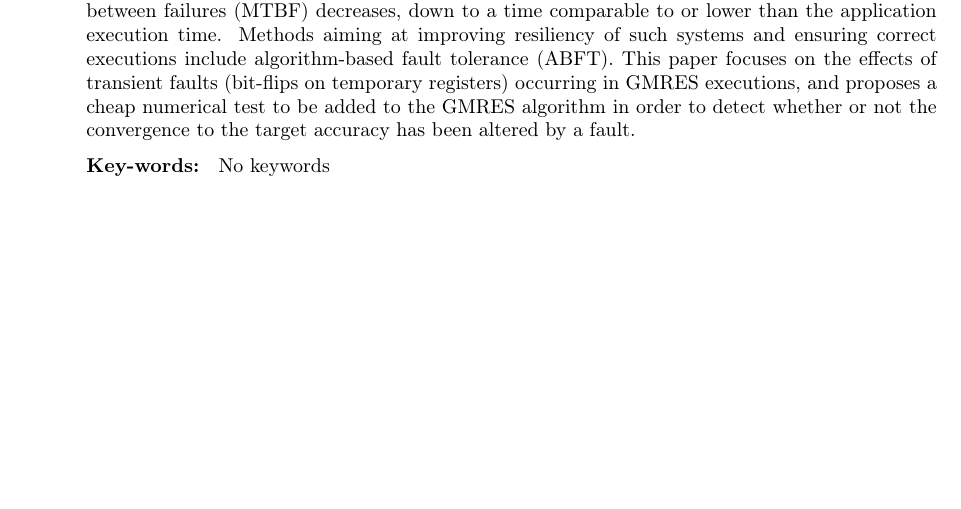
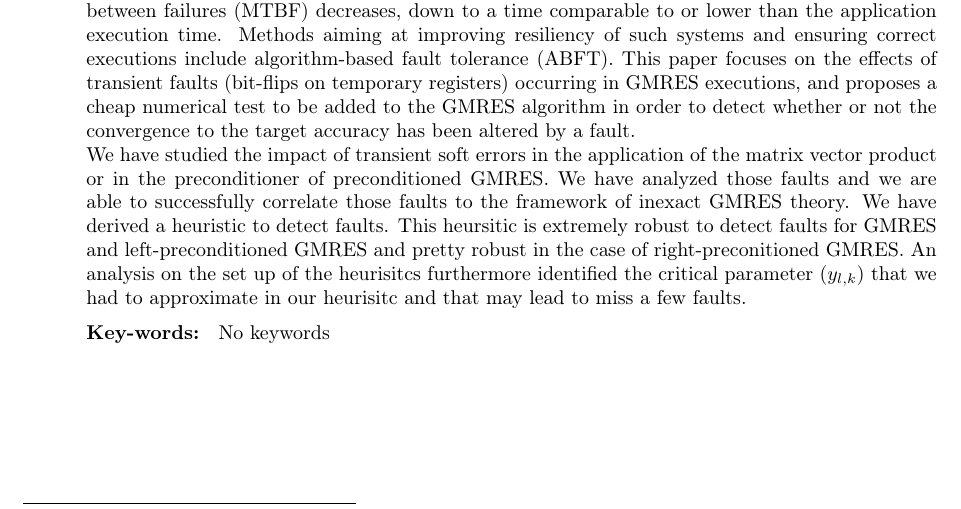
Before and after one commit to alemoreau/Resilience, a LaTeX document (report/main.tex): part of page 3 of 48 before the commit and part of page 3 of 49 after it, cut so that both start at the same text, the shorter picture padded with empty space. Compiled offline with pdfLaTeX; the source files are stored in an older character set and shown here as Unicode.

```diff
--- a/report/main.tex
+++ b/report/main.tex
@@ -96,7 +96,19 @@
   faults (bit-flips on temporary registers) occurring in GMRES executions,
   and proposes a cheap numerical test to be added to the GMRES algorithm in
   order to detect whether or not the convergence to the target accuracy has
-  been altered by a fault. }
+  been altered by a fault.
+
+  We have studied the impact of transient soft errors in the
+  application of the matrix vector product or in the preconditioner of
+  preconditioned GMRES. We have analyzed those faults and we are able
+  to successfully correlate those faults to the framework of inexact
+  GMRES theory. We have derived a heuristic to detect faults. This
+  heursitic is extremely robust to detect faults for GMRES and
+  left-preconditioned GMRES and pretty robust in the case of
+  right-preconitioned GMRES. An analysis on the set up of the
+  heurisitcs furthermore identified the critical parameter ($y_{l,k}$)
+  that we had to approximate in our heurisitc and that may lead to
+  miss a few faults.  }
 %%
 %% \RRmotcle{calcul formel, base de formules,  %mots-cl\'es sans rapport
 %% protocole, diff\'erentiation automatique, % les uns avec les autres
```
Also changed, not shown: report/main.tex (2 more changed lines).
